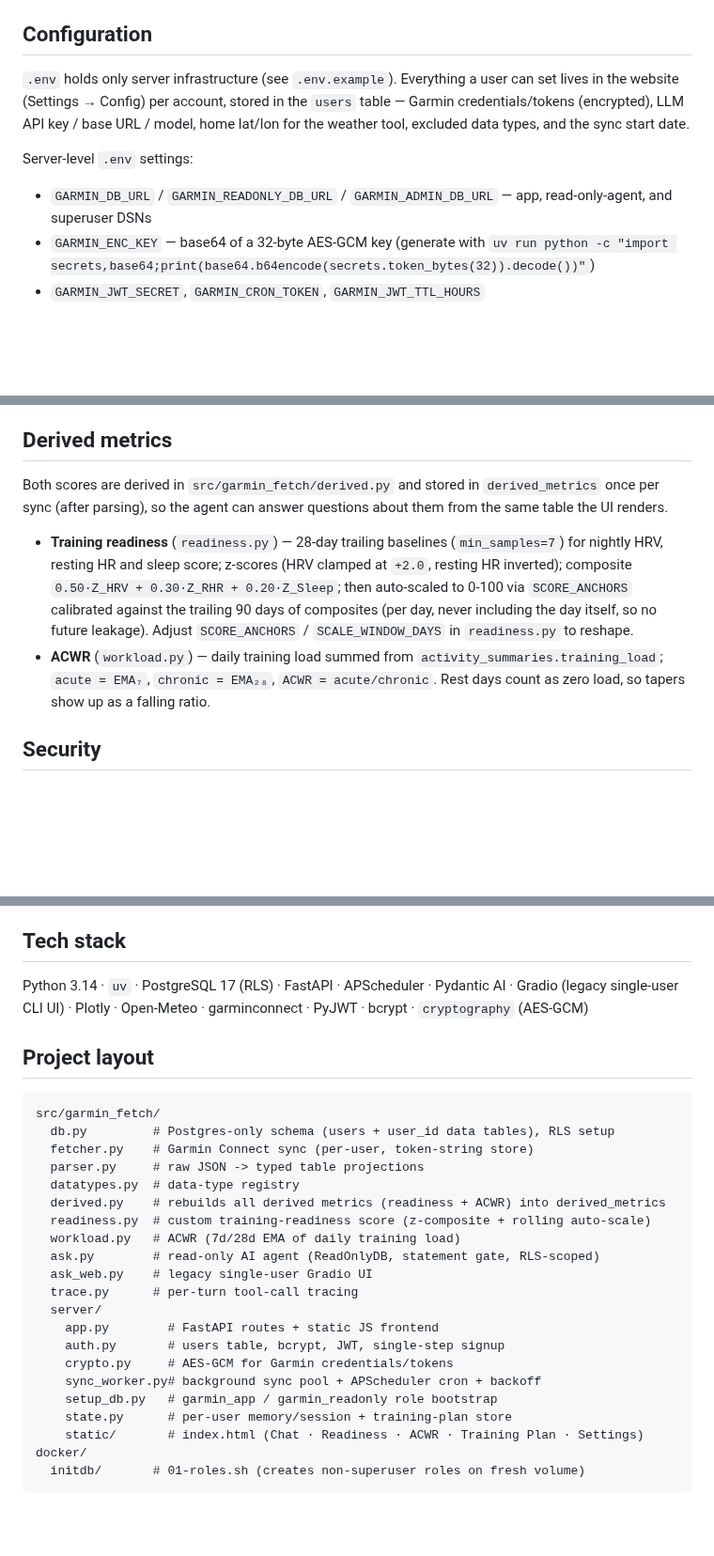
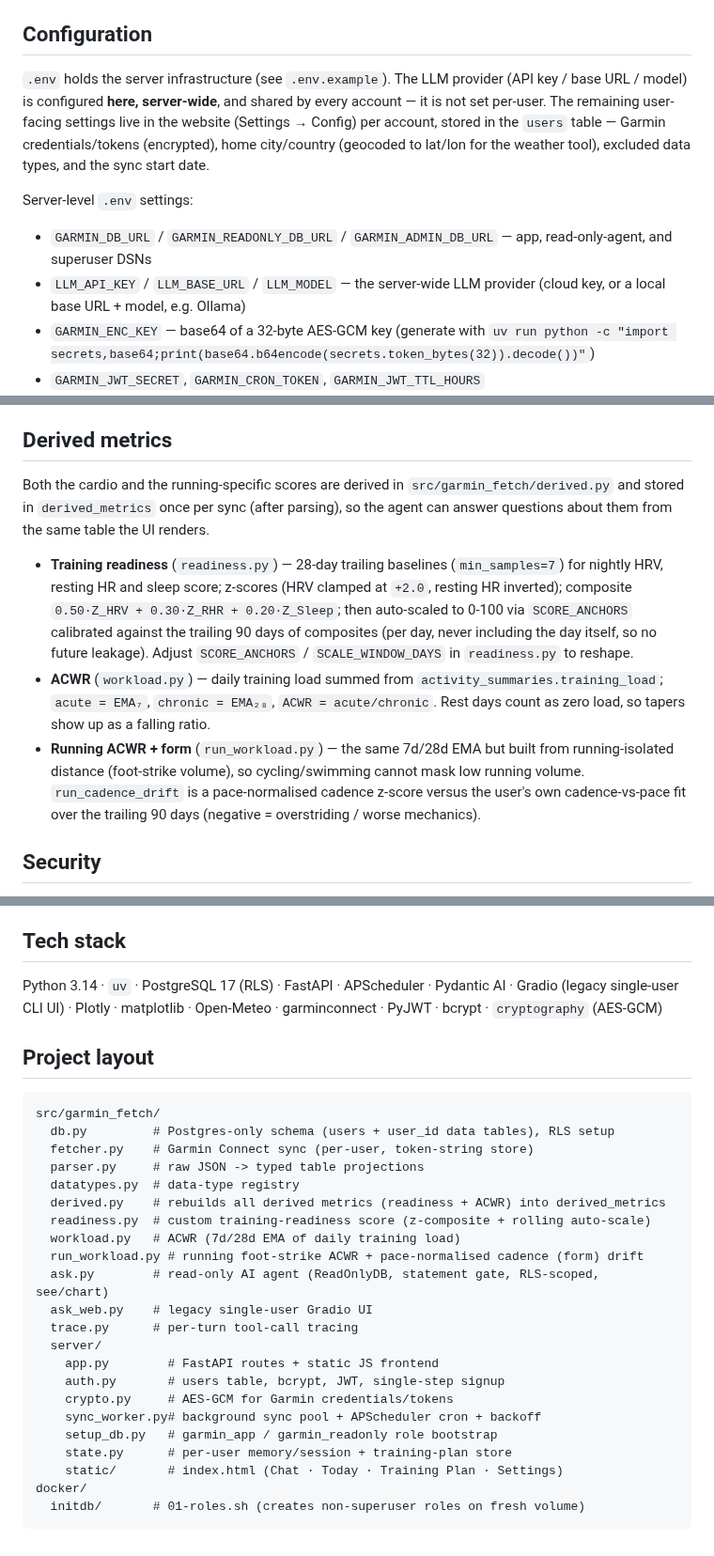
Before and after one commit to adamzelina1/garmin-agent-web, a Markdown page: README.md, 3 parts joined by grey strips. Shown at 94% size. Drawn GitHub-style; blank space fills up the shorter version.

````diff
--- a/README.md
+++ b/README.md
@@ -161,16 +191,19 @@ Single-user CLI (optional, legacy): `uv run garmin-fetch` syncs
 
 ## Configuration
 
-`.env` holds only server infrastructure (see `.env.example`). Everything a
-user can set lives in the website (Settings → Config) per account, stored in
-the `users` table — Garmin credentials/tokens (encrypted), LLM API key / base
-URL / model, home lat/lon for the weather tool, excluded data types, and the
-sync start date.
+`.env` holds the server infrastructure (see `.env.example`). The LLM provider
+(API key / base URL / model) is configured **here, server-wide**, and shared by
+every account — it is not set per-user. The remaining user-facing settings live
+in the website (Settings → Config) per account, stored in the `users` table —
+Garmin credentials/tokens (encrypted), home city/country (geocoded to lat/lon
+for the weather tool), excluded data types, and the sync start date.
 
 Server-level `.env` settings:
 
 - `GARMIN_DB_URL` / `GARMIN_READONLY_DB_URL` / `GARMIN_ADMIN_DB_URL` — app,
   read-only-agent, and superuser DSNs
+- `LLM_API_KEY` / `LLM_BASE_URL` / `LLM_MODEL` — the server-wide LLM provider
+  (cloud key, or a local base URL + model, e.g. Ollama)
 - `GARMIN_ENC_KEY` — base64 of a 32-byte AES-GCM key (generate with
   `uv run python -c "import secrets,base64;print(base64.b64encode(secrets.token_bytes(32)).decode())"`)
 - `GARMIN_JWT_SECRET`, `GARMIN_CRON_TOKEN`, `GARMIN_JWT_TTL_HOURS`
@@ -202,9 +235,10 @@ the environment, but the server ignores them.
 
 ## Derived metrics
 
-Both scores are derived in `src/garmin_fetch/derived.py` and stored in
-`derived_metrics` once per sync (after parsing), so the agent can answer
-questions about them from the same table the UI renders.
+Both the cardio and the running-specific scores are derived in
+`src/garmin_fetch/derived.py` and stored in `derived_metrics` once per sync
+(after parsing), so the agent can answer questions about them from the same
+table the UI renders.
 
 - **Training readiness** (`readiness.py`) — 28-day trailing baselines
   (`min_samples=7`) for nightly HRV, resting HR and sleep score; z-scores
@@ -217,6 +251,11 @@ questions about them from the same table the UI renders.
   `activity_summaries.training_load`; `acute = EMA₇`, `chronic = EMA₂₈`,
   `ACWR = acute/chronic`. Rest days count as zero load, so tapers show up as a
   falling ratio.
+- **Running ACWR + form** (`run_workload.py`) — the same 7d/28d EMA but built
+  from running-isolated distance (foot-strike volume), so cycling/swimming
+  cannot mask low running volume. `run_cadence_drift` is a pace-normalised
+  cadence z-score versus the user's own cadence-vs-pace fit over the trailing
+  90 days (negative = overstriding / worse mechanics).
 
 ## Security
 
@@ -237,8 +276,8 @@ questions about them from the same table the UI renders.
 ## Tech stack
 
 Python 3.14 · `uv` · PostgreSQL 17 (RLS) · FastAPI · APScheduler · Pydantic AI ·
-Gradio (legacy single-user CLI UI) · Plotly · Open-Meteo · garminconnect ·
-PyJWT · bcrypt · `cryptography` (AES-GCM)
+Gradio (legacy single-user CLI UI) · Plotly · matplotlib · Open-Meteo ·
+garminconnect · PyJWT · bcrypt · `cryptography` (AES-GCM)
 
 ## Project layout
 
@@ -251,7 +290,8 @@ src/garmin_fetch/
   derived.py    # rebuilds all derived metrics (readiness + ACWR) into derived_metrics
   readiness.py  # custom training-readiness score (z-composite + rolling auto-scale)
   workload.py   # ACWR (7d/28d EMA of daily training load)
-  ask.py        # read-only AI agent (ReadOnlyDB, statement gate, RLS-scoped)
+  run_workload.py # running foot-strike ACWR + pace-normalised cadence (form) drift
+  ask.py        # read-only AI agent (ReadOnlyDB, statement gate, RLS-scoped, see/chart)
   ask_web.py    # legacy single-user Gradio UI
   trace.py      # per-turn tool-call tracing
   server/
@@ -261,7 +301,7 @@ src/garmin_fetch/
     sync_worker.py# background sync pool + APScheduler cron + backoff
     setup_db.py   # garmin_app / garmin_readonly role bootstrap
     state.py      # per-user memory/session + training-plan store
-    static/       # index.html (Chat · Readiness · ACWR · Training Plan · Settings)
+    static/       # index.html (Chat · Today · Training Plan · Settings)
 docker/
   initdb/       # 01-roles.sh (creates non-superuser roles on fresh volume)
 ```
````
Also changed, not shown: other parts of README.md (+90 -60 lines), AGENTS.md (+1 -1 lines), images/chat.png (added), images/today_tab.png (added), images/training_plan.png (added), 12 other files.
